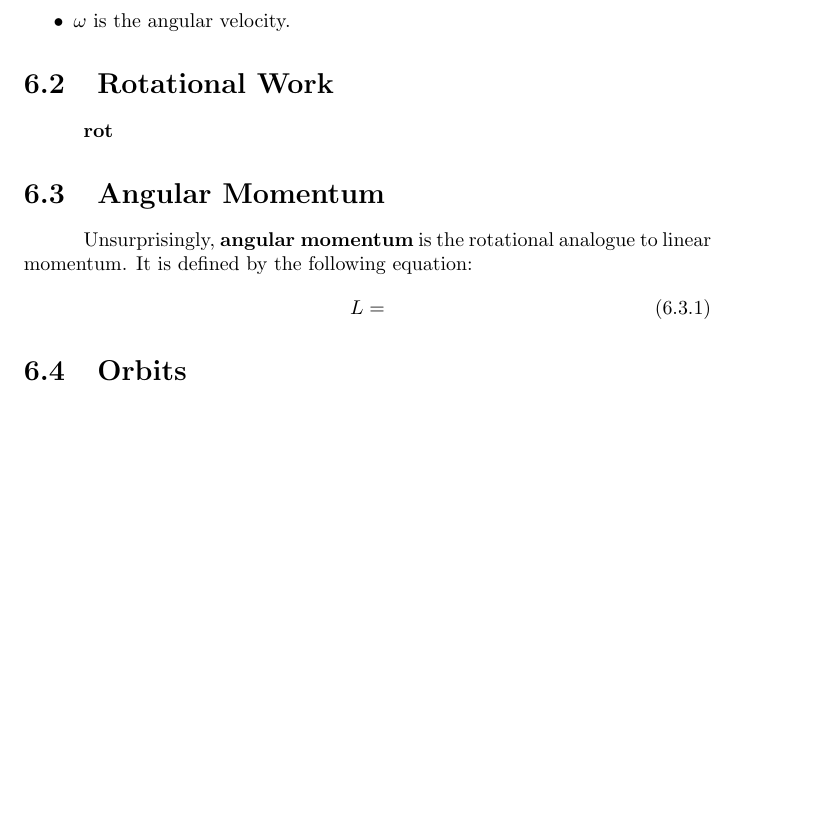
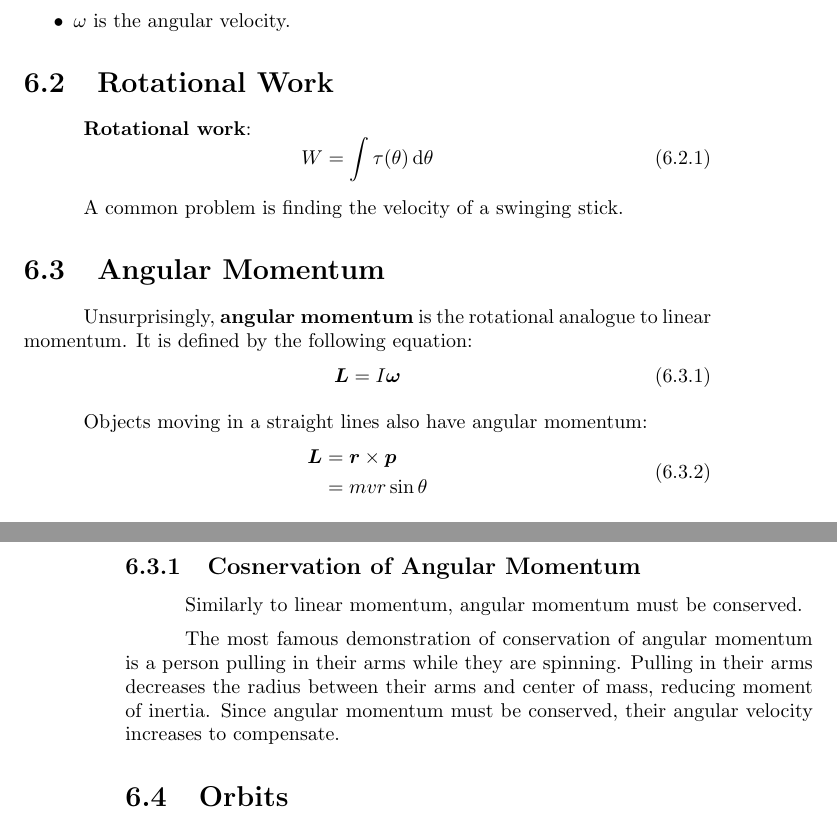
Before and after one commit to Eric2422/physics-notes, a LaTeX thesis (tex/vol1-mechanics/vol1-mechanics.tex): part of page 29 of 35 before the commit and two parts of pages 29 and 30 of 35 after it, the two joined at a grey line, cut so that both start at the same text, the shorter picture padded with empty space. Compiled offline with pdfLaTeX.

Commit message:
Add notes on angualr work and momentum

```diff
--- a/tex/vol1-mechanics/vol1-mechanics.tex
+++ b/tex/vol1-mechanics/vol1-mechanics.tex
@@ -1007,15 +1007,39 @@ where
 
 \section{Rotational Work}
 
-\textbf{rot}
+\textbf{Rotational work}:
+\begin{equation}
+    W = \int \tau(\theta) \odif{\theta}
+\end{equation}
+
+A common problem is finding the velocity of a swinging stick.
 
 \section{Angular Momentum}
 
 Unsurprisingly, \textbf{angular momentum} is the rotational analogue to linear momentum.
 It is defined by the following equation:
 \begin{equation}
-    L =
+    \bm{L} = I \bm{\omega}
 \end{equation}
+
+Objects moving in a straight lines also have angular momentum:
+\begin{equation}
+    \begin{aligned}
+        \bm{L} &= \bm{r} \times \bm{p} \\
+        &= m v r \sin\theta
+    \end{aligned}
+\end{equation}
+
+\subsection{Cosnervation of Angular Momentum}
+
+Similarly to linear momentum, angular momentum must be conserved.
+
+The most famous demonstration of conservation of angular momentum
+is a person pulling in their arms while they are spinning.
+Pulling in their arms decreases the radius between their arms and center of mass,
+reducing moment of inertia.
+Since angular momentum must be conserved,
+their angular velocity increases to compensate.
 
 \section{Orbits}
 
```
Also changed, not shown: tex/vol1-mechanics/vol1-mechanics.tex (8 more changed lines).
